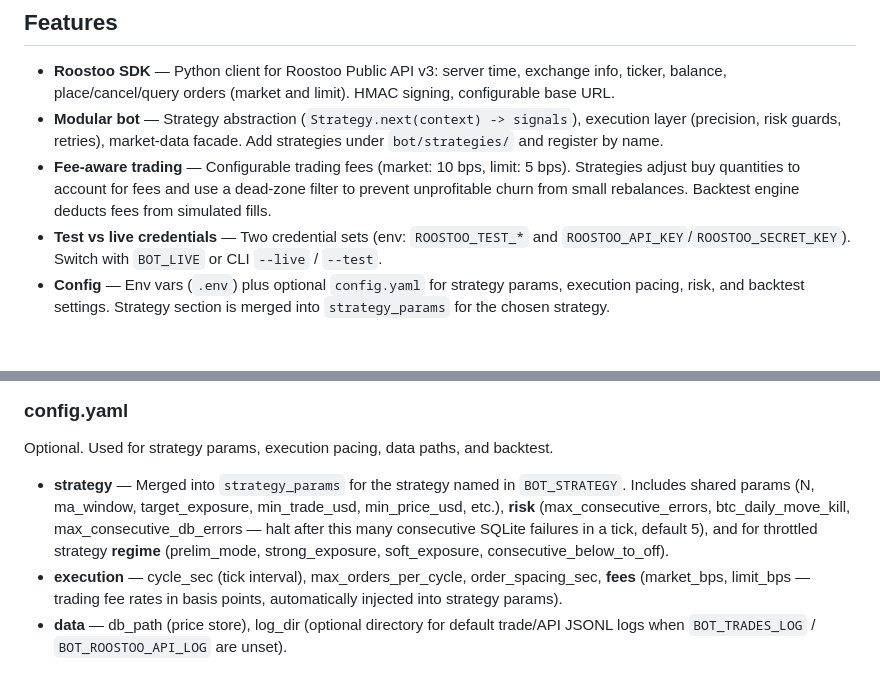
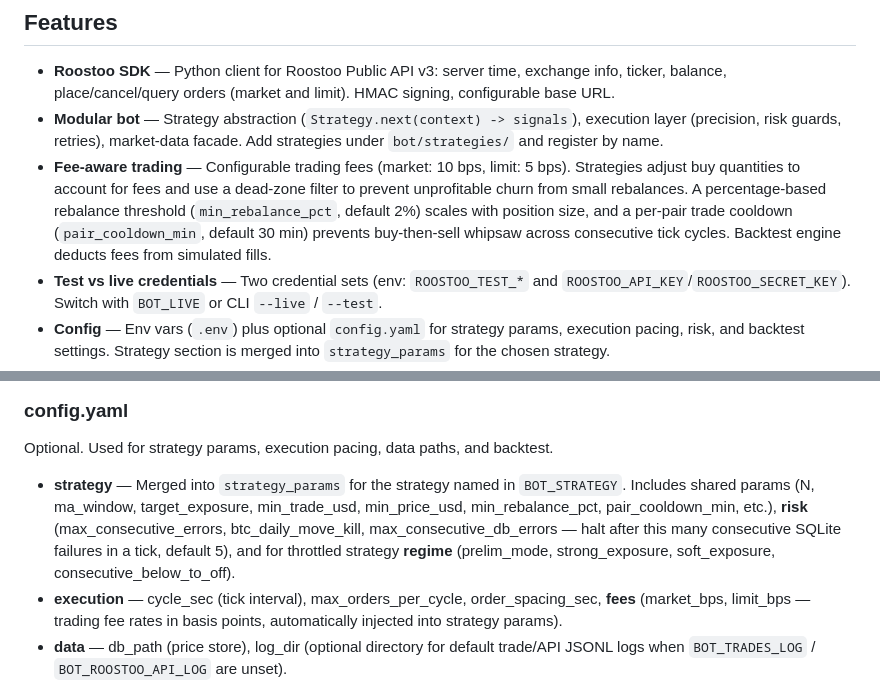
Before and after one commit to saplingonfire/minimin_trading_bot, a Markdown page: README.md, 2 parts joined by grey strips. Drawn GitHub-style; blank space fills up the shorter version.

```diff
--- a/README.md
+++ b/README.md
@@ -8,7 +8,7 @@ Modular crypto trading bot for the [Roostoo](https://github.com/roostoo/Roostoo-
 
 - **Roostoo SDK** — Python client for Roostoo Public API v3: server time, exchange info, ticker, balance, place/cancel/query orders (market and limit). HMAC signing, configurable base URL.
 - **Modular bot** — Strategy abstraction (`Strategy.next(context) -> signals`), execution layer (precision, risk guards, retries), market-data facade. Add strategies under `bot/strategies/` and register by name.
-- **Fee-aware trading** — Configurable trading fees (market: 10 bps, limit: 5 bps). Strategies adjust buy quantities to account for fees and use a dead-zone filter to prevent unprofitable churn from small rebalances. Backtest engine deducts fees from simulated fills.
+- **Fee-aware trading** — Configurable trading fees (market: 10 bps, limit: 5 bps). Strategies adjust buy quantities to account for fees and use a dead-zone filter to prevent unprofitable churn from small rebalances. A percentage-based rebalance threshold (`min_rebalance_pct`, default 2%) scales with position size, and a per-pair trade cooldown (`pair_cooldown_min`, default 30 min) prevents buy-then-sell whipsaw across consecutive tick cycles. Backtest engine deducts fees from simulated fills.
 - **Test vs live credentials** — Two credential sets (env: `ROOSTOO_TEST_*` and `ROOSTOO_API_KEY`/`ROOSTOO_SECRET_KEY`). Switch with `BOT_LIVE` or CLI `--live` / `--test`.
 - **Config** — Env vars (`.env`) plus optional `config.yaml` for strategy params, execution pacing, risk, and backtest settings. Strategy section is merged into `strategy_params` for the chosen strategy.
 - **Risk and kill switch** — Drawdown ladder (e.g. −5% / −10% / −15% from peak), BTC daily move kill (e.g. 40%), consecutive API error halt, optional cancel-on-stop for managed pairs.
@@ -117,7 +117,7 @@ Copy `.env.example` to `.env` and set:
 
 Optional. Used for strategy params, execution pacing, data paths, and backtest.
 
-- **strategy** — Merged into `strategy_params` for the strategy named in `BOT_STRATEGY`. Includes shared params (N, ma_window, target_exposure, min_trade_usd, min_price_usd, etc.), **risk** (max_consecutive_errors, btc_daily_move_kill, max_consecutive_db_errors — halt after this many consecutive SQLite failures in a tick, default 5), and for throttled strategy **regime** (prelim_mode, strong_exposure, soft_exposure, consecutive_below_to_off).
+- **strategy** — Merged into `strategy_params` for the strategy named in `BOT_STRATEGY`. Includes shared params (N, ma_window, target_exposure, min_trade_usd, min_price_usd, min_rebalance_pct, pair_cooldown_min, etc.), **risk** (max_consecutive_errors, btc_daily_move_kill, max_consecutive_db_errors — halt after this many consecutive SQLite failures in a tick, default 5), and for throttled strategy **regime** (prelim_mode, strong_exposure, soft_exposure, consecutive_below_to_off).
 - **execution** — cycle_sec (tick interval), max_orders_per_cycle, order_spacing_sec, **fees** (market_bps, limit_bps — trading fee rates in basis points, automatically injected into strategy params).
 - **data** — db_path (price store), log_dir (optional directory for default trade/API JSONL logs when `BOT_TRADES_LOG` / `BOT_ROOSTOO_API_LOG` are unset).
 - **backtest** — start_date, end_date, initial_balance, data_dir.
```
Also changed, not shown: Hybrid Trend-Filter + Cross-Sectional Momentum Trading Strategy for the Roostoo SG vs HK Quant Hackathon.md (+9 -1 lines).
